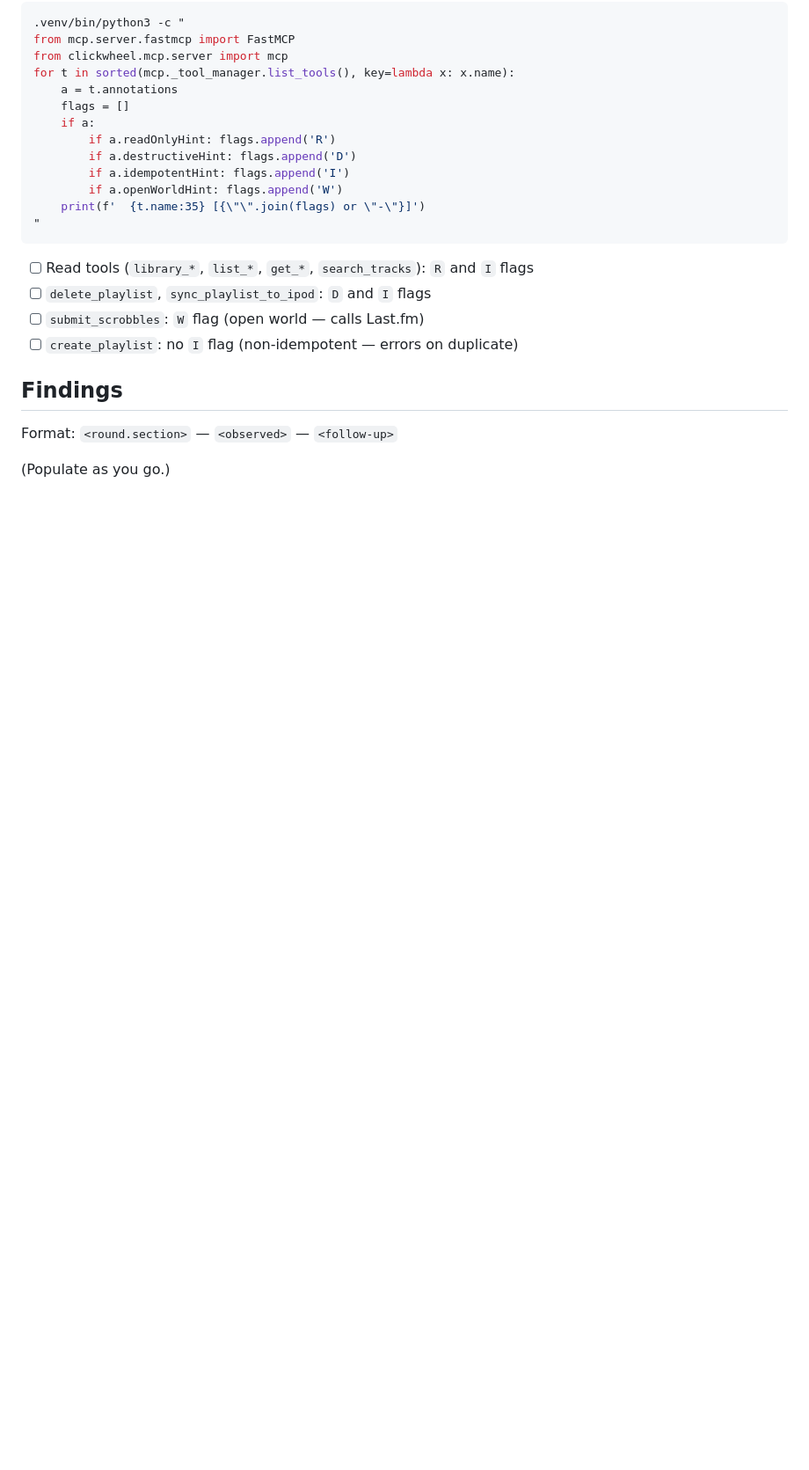
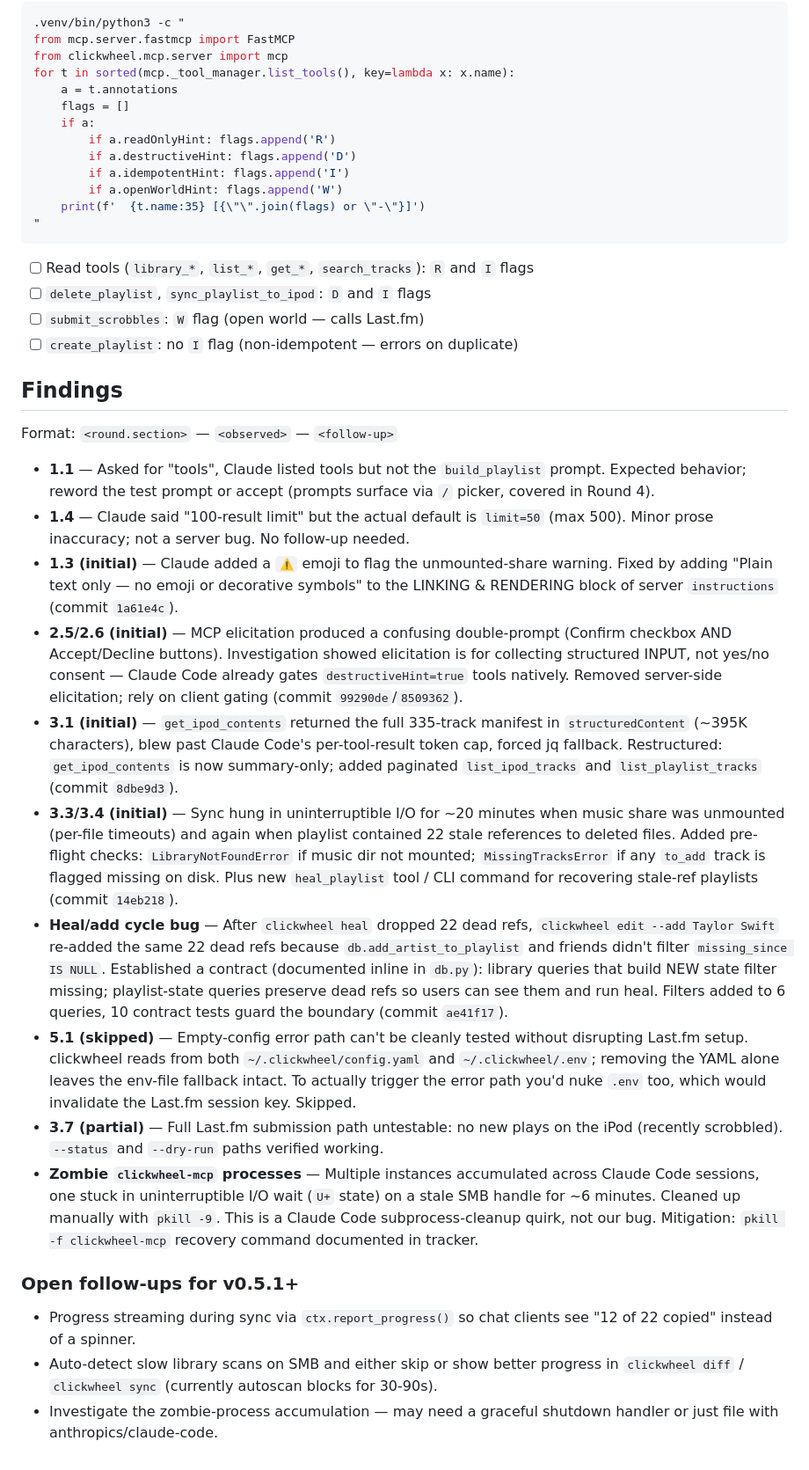
Before and after one commit to pdugan20/clickwheel, a Markdown page: docs/mcp/test-plan.md, the part around the change. Shown at 88% size. GitHub-like rendering; blank space fills up the shorter version.

Commit message:
docs: capture phase 5 testing findings
Logs the bugs surfaced during manual testing (and their resolution
commits) plus the items skipped or deferred. Also records open
follow-ups for v0.5.1+:

- progress streaming via ctx.report_progress
- autoscan-on-slow-share UX
- claude-code subprocess cleanup (zombie clickwheel-mcp processes)

```diff
--- a/docs/mcp/test-plan.md
+++ b/docs/mcp/test-plan.md
@@ -375,4 +375,19 @@ for t in sorted(mcp._tool_manager.list_tools(), key=lambda x: x.name):
 
 Format: `<round.section>` — `<observed>` — `<follow-up>`
 
-(Populate as you go.)
+- **1.1** — Asked for "tools", Claude listed tools but not the `build_playlist` prompt. Expected behavior; reword the test prompt or accept (prompts surface via `/` picker, covered in Round 4).
+- **1.4** — Claude said "100-result limit" but the actual default is `limit=50` (max 500). Minor prose inaccuracy; not a server bug. No follow-up needed.
+- **1.3 (initial)** — Claude added a `⚠️` emoji to flag the unmounted-share warning. Fixed by adding "Plain text only — no emoji or decorative symbols" to the LINKING & RENDERING block of server `instructions` (commit `1a61e4c`).
+- **2.5/2.6 (initial)** — MCP elicitation produced a confusing double-prompt (Confirm checkbox AND Accept/Decline buttons). Investigation showed elicitation is for collecting structured INPUT, not yes/no consent — Claude Code already gates `destructiveHint=true` tools natively. Removed server-side elicitation; rely on client gating (commit `99290de`/`8509362`).
+- **3.1 (initial)** — `get_ipod_contents` returned the full 335-track manifest in `structuredContent` (~395K characters), blew past Claude Code's per-tool-result token cap, forced jq fallback. Restructured: `get_ipod_contents` is now summary-only; added paginated `list_ipod_tracks` and `list_playlist_tracks` (commit `8dbe9d3`).
+- **3.3/3.4 (initial)** — Sync hung in uninterruptible I/O for ~20 minutes when music share was unmounted (per-file timeouts) and again when playlist contained 22 stale references to deleted files. Added pre-flight checks: `LibraryNotFoundError` if music dir not mounted; `MissingTracksError` if any `to_add` track is flagged missing on disk. Plus new `heal_playlist` tool / CLI command for recovering stale-ref playlists (commit `14eb218`).
+- **Heal/add cycle bug** — After `clickwheel heal` dropped 22 dead refs, `clickwheel edit --add Taylor Swift` re-added the same 22 dead refs because `db.add_artist_to_playlist` and friends didn't filter `missing_since IS NULL`. Established a contract (documented inline in `db.py`): library queries that build NEW state filter missing; playlist-state queries preserve dead refs so users can see them and run heal. Filters added to 6 queries, 10 contract tests guard the boundary (commit `ae41f17`).
+- **5.1 (skipped)** — Empty-config error path can't be cleanly tested without disrupting Last.fm setup. clickwheel reads from both `~/.clickwheel/config.yaml` and `~/.clickwheel/.env`; removing the YAML alone leaves the env-file fallback intact. To actually trigger the error path you'd nuke `.env` too, which would invalidate the Last.fm session key. Skipped.
+- **3.7 (partial)** — Full Last.fm submission path untestable: no new plays on the iPod (recently scrobbled). `--status` and `--dry-run` paths verified working.
+- **Zombie `clickwheel-mcp` processes** — Multiple instances accumulated across Claude Code sessions, one stuck in uninterruptible I/O wait (`U+` state) on a stale SMB handle for ~6 minutes. Cleaned up manually with `pkill -9`. This is a Claude Code subprocess-cleanup quirk, not our bug. Mitigation: `pkill -f clickwheel-mcp` recovery command documented in tracker.
+
+### Open follow-ups for v0.5.1+
+
+- Progress streaming during sync via `ctx.report_progress()` so chat clients see "12 of 22 copied" instead of a spinner.
+- Auto-detect slow library scans on SMB and either skip or show better progress in `clickwheel diff` / `clickwheel sync` (currently autoscan blocks for 30-90s).
+- Investigate the zombie-process accumulation — may need a graceful shutdown handler or just file with anthropics/claude-code.
```
